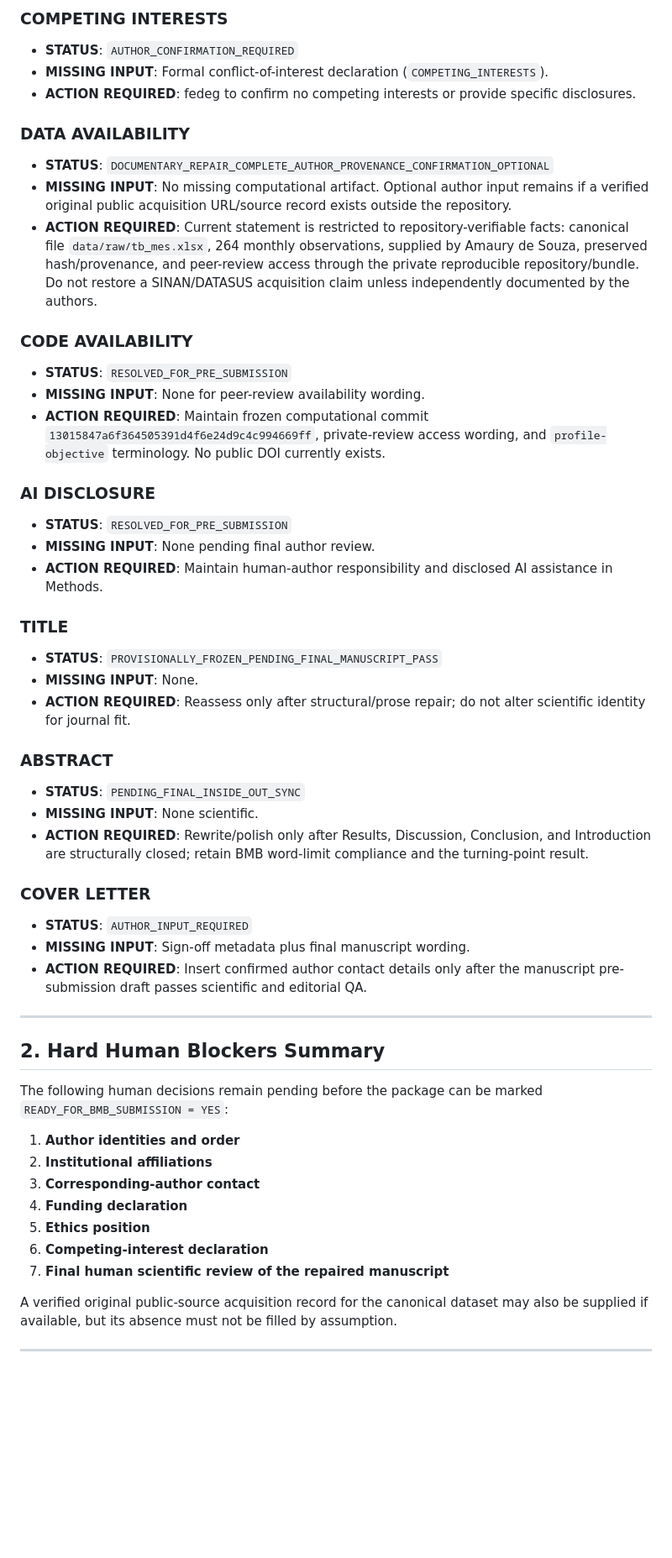
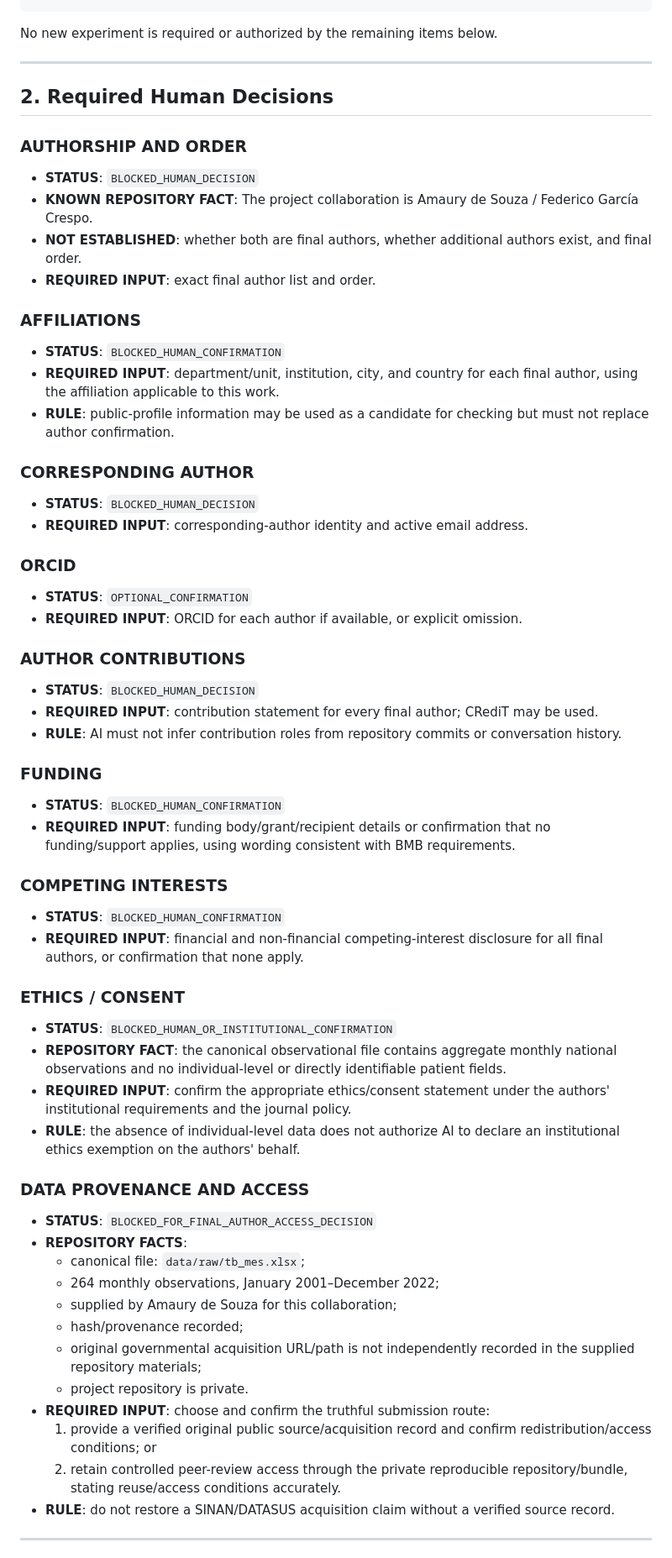
Before and after one commit to fedeg-umh-es/tb-fractional-seit-brazil, a Markdown page: submission_bmb/BMB_FINAL_AUTHOR_INPUT_CHECKLIST.md, the part around one of its changes. Shown at 84% size. GitHub-like rendering; blank space fills up the shorter version.

Commit message:
Update human author gate after pre-submission repairs

```diff
--- a/submission_bmb/BMB_FINAL_AUTHOR_INPUT_CHECKLIST.md
+++ b/submission_bmb/BMB_FINAL_AUTHOR_INPUT_CHECKLIST.md
@@ -44,53 +23,60 @@ This document tracks all human author decisions and metadata inputs required fro
-### COMPETING INTERESTS
-* **STATUS**: `AUTHOR_CONFIRMATION_REQUIRED`
-* **MISSING INPUT**: Formal conflict-of-interest declaration (`COMPETING_INTERESTS`).
-* **ACTION REQUIRED**: fedeg to confirm no competing interests or provide specific disclosures.
-
-### DATA AVAILABILITY
-* **STATUS**: `DOCUMENTARY_REPAIR_COMPLETE_AUTHOR_PROVENANCE_CONFIRMATION_OPTIONAL`
-* **MISSING INPUT**: No missing computational artifact. Optional author input remains if a verified original public acquisition URL/source record exists outside the repository.
-* **ACTION REQUIRED**: Current statement is restricted to repository-verifiable facts: canonical file `data/raw/tb_mes.xlsx`, 264 monthly observations, supplied by Amaury de Souza, preserved hash/provenance, and peer-review access through the private reproducible repository/bundle. Do not restore a SINAN/DATASUS acquisition claim unless independently documented by the authors.
-
-### CODE AVAILABILITY
-* **STATUS**: `RESOLVED_FOR_PRE_SUBMISSION`
-* **MISSING INPUT**: None for peer-review availability wording.
-* **ACTION REQUIRED**: Maintain frozen computational commit `13015847a6f364505391d4f6e24d9c4c994669ff`, private-review access wording, and `profile-objective` terminology. No public DOI currently exists.
-
-### AI DISCLOSURE
-* **STATUS**: `RESOLVED_FOR_PRE_SUBMISSION`
-* **MISSING INPUT**: None pending final author review.
-* **ACTION REQUIRED**: Maintain human-author responsibility and disclosed AI assistance in Methods.
-
-### TITLE
-* **STATUS**: `PROVISIONALLY_FROZEN_PENDING_FINAL_MANUSCRIPT_PASS`
-* **MISSING INPUT**: None.
-* **ACTION REQUIRED**: Reassess only after structural/prose repair; do not alter scientific identity for journal fit.
-
-### ABSTRACT
-* **STATUS**: `PENDING_FINAL_INSIDE_OUT_SYNC`
-* **MISSING INPUT**: None scientific.
-* **ACTION REQUIRED**: Rewrite/polish only after Results, Discussion, Conclusion, and Introduction are structurally closed; retain BMB word-limit compliance and the turning-point result.
-
-### COVER LETTER
-* **STATUS**: `AUTHOR_INPUT_REQUIRED`
-* **MISSING INPUT**: Sign-off metadata plus final manuscript wording.
-* **ACTION REQUIRED**: Insert confirmed author contact details only after the manuscript pre-submission draft passes scientific and editorial QA.
+No new experiment is required or authorized by the remaining items below.
 
 ---
 
-## 2. Hard Human Blockers Summary
+## 2. Required Human Decisions
 
-The following human decisions remain pending before the package can be marked `READY_FOR_BMB_SUBMISSION = YES`:
+### AUTHORSHIP AND ORDER
+* **STATUS**: `BLOCKED_HUMAN_DECISION`
+* **KNOWN REPOSITORY FACT**: The project collaboration is Amaury de Souza / Federico García Crespo.
+* **NOT ESTABLISHED**: whether both are final authors, whether additional authors exist, and final order.
+* **REQUIRED INPUT**: exact final author list and order.
 
-1. **Author identities and order**
-2. **Institutional affiliations**
-3. **Corresponding-author contact**
-4. **Funding declaration**
-5. **Ethics position**
-6. **Competing-interest declaration**
-7. **Final human scientific review of the repaired manuscript**
+### AFFILIATIONS
+* **STATUS**: `BLOCKED_HUMAN_CONFIRMATION`
+* **REQUIRED INPUT**: department/unit, institution, city, and country for each final author, using the affiliation applicable to this work.
+* **RULE**: public-profile information may be used as a candidate for checking but must not replace author confirmation.
 
-A verified original public-source acquisition record for the canonical dataset may also be supplied if available, but its absence must not be filled by assumption.
+### CORRESPONDING AUTHOR
+* **STATUS**: `BLOCKED_HUMAN_DECISION`
+* **REQUIRED INPUT**: corresponding-author identity and active email address.
+
+### ORCID
+* **STATUS**: `OPTIONAL_CONFIRMATION`
+* **REQUIRED INPUT**: ORCID for each author if available, or explicit omission.
+
+### AUTHOR CONTRIBUTIONS
+* **STATUS**: `BLOCKED_HUMAN_DECISION`
+* **REQUIRED INPUT**: contribution statement for every final author; CRediT may be used.
+* **RULE**: AI must not infer contribution roles from repository commits or conversation history.
+
+### FUNDING
+* **STATUS**: `BLOCKED_HUMAN_CONFIRMATION`
+* **REQUIRED INPUT**: funding body/grant/recipient details or confirmation that no funding/support applies, using wording consistent with BMB requirements.
+
+### COMPETING INTERESTS
+* **STATUS**: `BLOCKED_HUMAN_CONFIRMATION`
+* **REQUIRED INPUT**: financial and non-financial competing-interest disclosure for all final authors, or confirmation that none apply.
+
+### ETHICS / CONSENT
+* **STATUS**: `BLOCKED_HUMAN_OR_INSTITUTIONAL_CONFIRMATION`
+* **REPOSITORY FACT**: the canonical observational file contains aggregate monthly national observations and no individual-level or directly identifiable patient fields.
+* **REQUIRED INPUT**: confirm the appropriate ethics/consent statement under the authors' institutional requirements and the journal policy.
+* **RULE**: the absence of individual-level data does not authorize AI to declare an institutional ethics exemption on the authors' behalf.
+
+### DATA PROVENANCE AND ACCESS
+* **STATUS**: `BLOCKED_FOR_FINAL_AUTHOR_ACCESS_DECISION`
+* **REPOSITORY FACTS**:
+  - canonical file: `data/raw/tb_mes.xlsx`;
+  - 264 monthly observations, January 2001–December 2022;
+  - supplied by Amaury de Souza for this collaboration;
+  - hash/provenance recorded;
+  - original governmental acquisition URL/path is not independently recorded in the supplied repository materials;
+  - project repository is private.
+* **REQUIRED INPUT**: choose and confirm the truthful submission route:
+  1. provide a verified original public source/acquisition record and confirm redistribution/access conditions; or
+  2. retain controlled peer-review access through the private reproducible repository/bundle, stating reuse/access conditions accurately.
+* **RULE**: do not restore a SINAN/DATASUS acquisition claim without a verified source record.
 
 ---
 
```
Also changed, not shown: other parts of submission_bmb/BMB_FINAL_AUTHOR_INPUT_CHECKLIST.md (+75 -45 lines).
